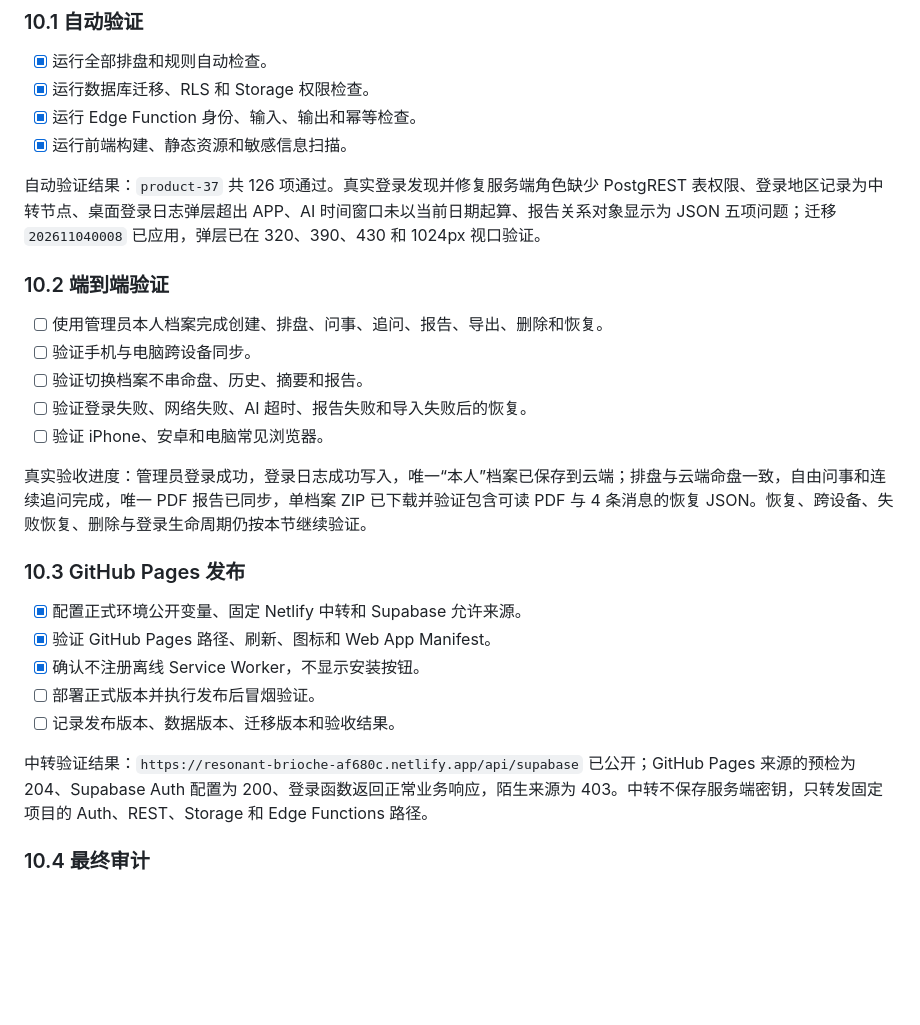
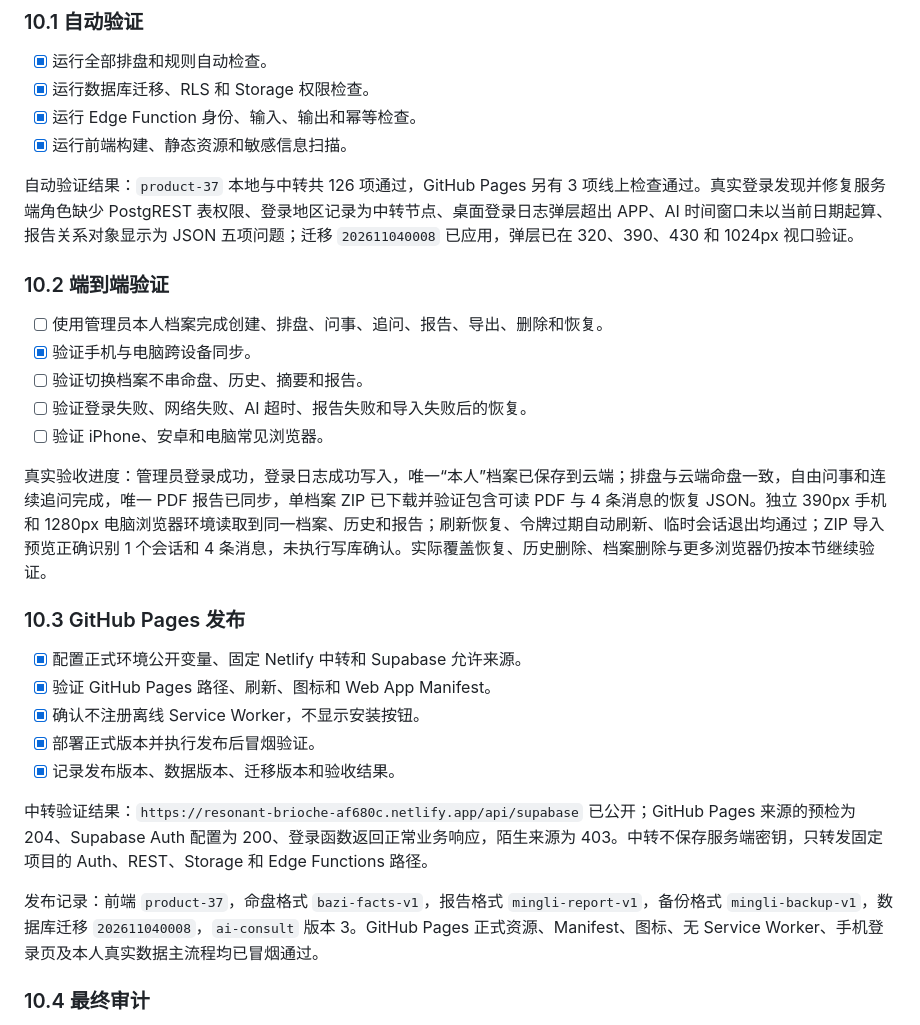
Before and after one commit to 6FLong/mingli, a Markdown page: DEVELOPMENT_PLAN.md, the part around the change. Drawn GitHub-style; blank space fills up the shorter version.

Commit message:
docs: record product-37 live acceptance

```diff
--- a/DEVELOPMENT_PLAN.md
+++ b/DEVELOPMENT_PLAN.md
@@ -350,27 +350,29 @@
 - [x] 运行 Edge Function 身份、输入、输出和幂等检查。
 - [x] 运行前端构建、静态资源和敏感信息扫描。
 
-自动验证结果：`product-37` 共 126 项通过。真实登录发现并修复服务端角色缺少 PostgREST 表权限、登录地区记录为中转节点、桌面登录日志弹层超出 APP、AI 时间窗口未以当前日期起算、报告关系对象显示为 JSON 五项问题；迁移 `202611040008` 已应用，弹层已在 320、390、430 和 1024px 视口验证。
+自动验证结果：`product-37` 本地与中转共 126 项通过，GitHub Pages 另有 3 项线上检查通过。真实登录发现并修复服务端角色缺少 PostgREST 表权限、登录地区记录为中转节点、桌面登录日志弹层超出 APP、AI 时间窗口未以当前日期起算、报告关系对象显示为 JSON 五项问题；迁移 `202611040008` 已应用，弹层已在 320、390、430 和 1024px 视口验证。
 
 ### 10.2 端到端验证
 
 - [ ] 使用管理员本人档案完成创建、排盘、问事、追问、报告、导出、删除和恢复。
-- [ ] 验证手机与电脑跨设备同步。
+- [x] 验证手机与电脑跨设备同步。
 - [ ] 验证切换档案不串命盘、历史、摘要和报告。
 - [ ] 验证登录失败、网络失败、AI 超时、报告失败和导入失败后的恢复。
 - [ ] 验证 iPhone、安卓和电脑常见浏览器。
 
-真实验收进度：管理员登录成功，登录日志成功写入，唯一“本人”档案已保存到云端；排盘与云端命盘一致，自由问事和连续追问完成，唯一 PDF 报告已同步，单档案 ZIP 已下载并验证包含可读 PDF 与 4 条消息的恢复 JSON。恢复、跨设备、失败恢复、删除与登录生命周期仍按本节继续验证。
+真实验收进度：管理员登录成功，登录日志成功写入，唯一“本人”档案已保存到云端；排盘与云端命盘一致，自由问事和连续追问完成，唯一 PDF 报告已同步，单档案 ZIP 已下载并验证包含可读 PDF 与 4 条消息的恢复 JSON。独立 390px 手机和 1280px 电脑浏览器环境读取到同一档案、历史和报告；刷新恢复、令牌过期自动刷新、临时会话退出均通过；ZIP 导入预览正确识别 1 个会话和 4 条消息，未执行写库确认。实际覆盖恢复、历史删除、档案删除与更多浏览器仍按本节继续验证。
 
 ### 10.3 GitHub Pages 发布
 
 - [x] 配置正式环境公开变量、固定 Netlify 中转和 Supabase 允许来源。
 - [x] 验证 GitHub Pages 路径、刷新、图标和 Web App Manifest。
 - [x] 确认不注册离线 Service Worker，不显示安装按钮。
-- [ ] 部署正式版本并执行发布后冒烟验证。
-- [ ] 记录发布版本、数据版本、迁移版本和验收结果。
+- [x] 部署正式版本并执行发布后冒烟验证。
+- [x] 记录发布版本、数据版本、迁移版本和验收结果。
 
 中转验证结果：`https://resonant-brioche-af680c.netlify.app/api/supabase` 已公开；GitHub Pages 来源的预检为 204、Supabase Auth 配置为 200、登录函数返回正常业务响应，陌生来源为 403。中转不保存服务端密钥，只转发固定项目的 Auth、REST、Storage 和 Edge Functions 路径。
+
+发布记录：前端 `product-37`，命盘格式 `bazi-facts-v1`，报告格式 `mingli-report-v1`，备份格式 `mingli-backup-v1`，数据库迁移 `202611040008`，`ai-consult` 版本 3。GitHub Pages 正式资源、Manifest、图标、无 Service Worker、手机登录页及本人真实数据主流程均已冒烟通过。
 
 ### 10.4 最终审计
 
```
